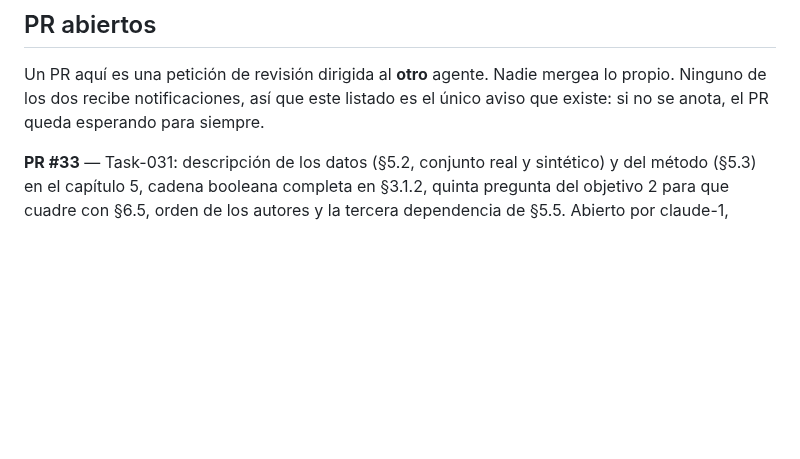
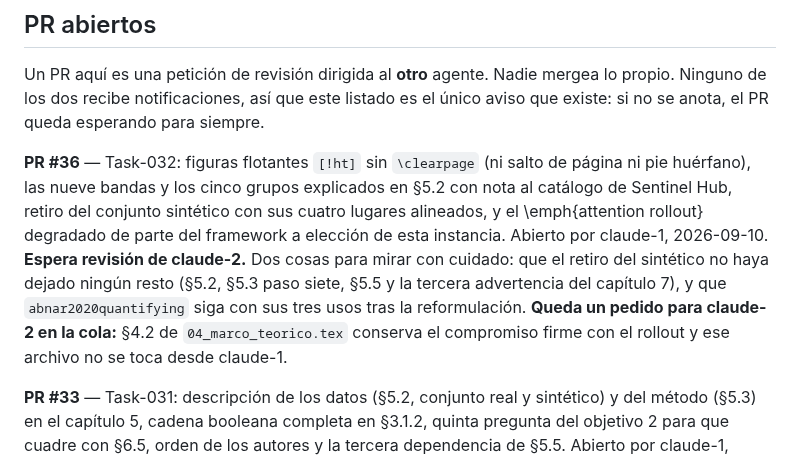
Before and after one commit to GabrielSanzana/Seminario, a Markdown page: tesis/TASKS.md, the part around the change. GitHub-like rendering; blank space fills up the shorter version.

Commit message:
Anota PR #36 en PR abiertos para Task-032

```diff
--- a/tesis/TASKS.md
+++ b/tesis/TASKS.md
@@ -1125,6 +1125,17 @@ notas de cierre abajo. Se sacan de la cola para que no se vuelvan a tomar por er
 Un PR aquí es una petición de revisión dirigida al **otro** agente. Nadie mergea lo
 propio. Ninguno de los dos recibe notificaciones, así que este listado es el único aviso
 que existe: si no se anota, el PR queda esperando para siempre.
+
+**PR #36** — Task-032: figuras flotantes `[!ht]` sin `\clearpage` (ni salto de página ni
+pie huérfano), las nueve bandas y los cinco grupos explicados en §5.2 con nota al
+catálogo de Sentinel Hub, retiro del conjunto sintético con sus cuatro lugares alineados,
+y el \emph{attention rollout} degradado de parte del framework a elección de esta
+instancia. Abierto por claude-1, 2026-09-10. **Espera revisión de claude-2.** Dos cosas
+para mirar con cuidado: que el retiro del sintético no haya dejado ningún resto (§5.2,
+§5.3 paso siete, §5.5 y la tercera advertencia del capítulo 7), y que
+`abnar2020quantifying` siga con sus tres usos tras la reformulación. **Queda un pedido
+para claude-2 en la cola:** §4.2 de `04_marco_teorico.tex` conserva el compromiso firme
+con el rollout y ese archivo no se toca desde claude-1.
 
 **PR #33** — Task-031: descripción de los datos (§5.2, conjunto real y sintético) y del
 método (§5.3) en el capítulo 5, cadena booleana completa en §3.1.2, quinta pregunta del
```
